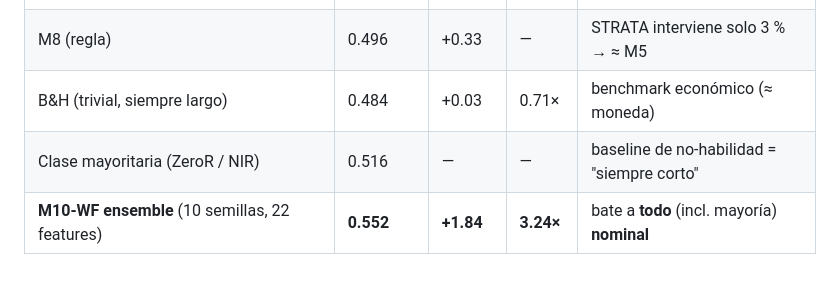
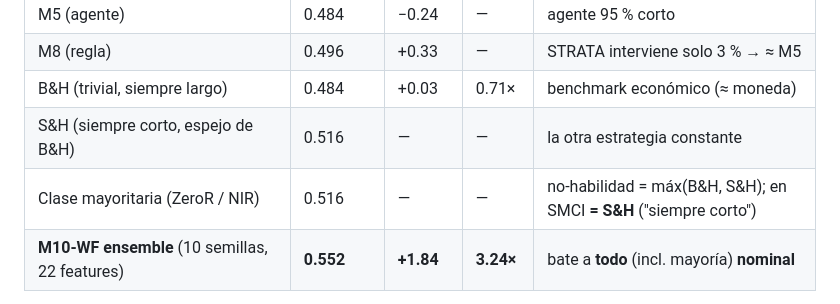
Before and after one commit to RaquelGarciah/Real-time-statistical-supervision-of-an-AI-trading-agent, a Markdown page: RESULTADOS_OBJETIVO.md, the part around the change. Drawn GitHub-style; blank space fills up the shorter version.

```diff
--- a/RESULTADOS_OBJETIVO.md
+++ b/RESULTADOS_OBJETIVO.md
@@ -52,7 +52,8 @@ un activo con **B&H ≈ 50 %** (benchmark justo) donde el M10 **desplegable** ba
 | M5 (agente) | 0.484 | −0.24 | — | agente 95 % corto |
 | M8 (regla) | 0.496 | +0.33 | — | STRATA interviene solo 3 % → ≈ M5 |
 | B&H (trivial, siempre largo) | 0.484 | +0.03 | 0.71× | benchmark económico (≈ moneda) |
-| Clase mayoritaria (ZeroR / NIR) | 0.516 | — | — | baseline de no-habilidad = "siempre corto" |
+| S&H (siempre corto, espejo de B&H) | 0.516 | — | — | la otra estrategia constante |
+| Clase mayoritaria (ZeroR / NIR) | 0.516 | — | — | no-habilidad = máx(B&H, S&H); en SMCI **= S&H** ("siempre corto") |
 | **M10-WF ensemble** (10 semillas, 22 features) | **0.552** | **+1.84** | **3.24×** | bate a **todo** (incl. mayoría) **nominal** |
 
 - **Baselines:** se compara contra B&H (económico, siempre largo) **y la clase mayoritaria** (ZeroR /
```
Also changed, not shown: decisiones_respaldadas_literatura.md (+6 -4 lines), graficas_clave.md (+25 -0 lines).
